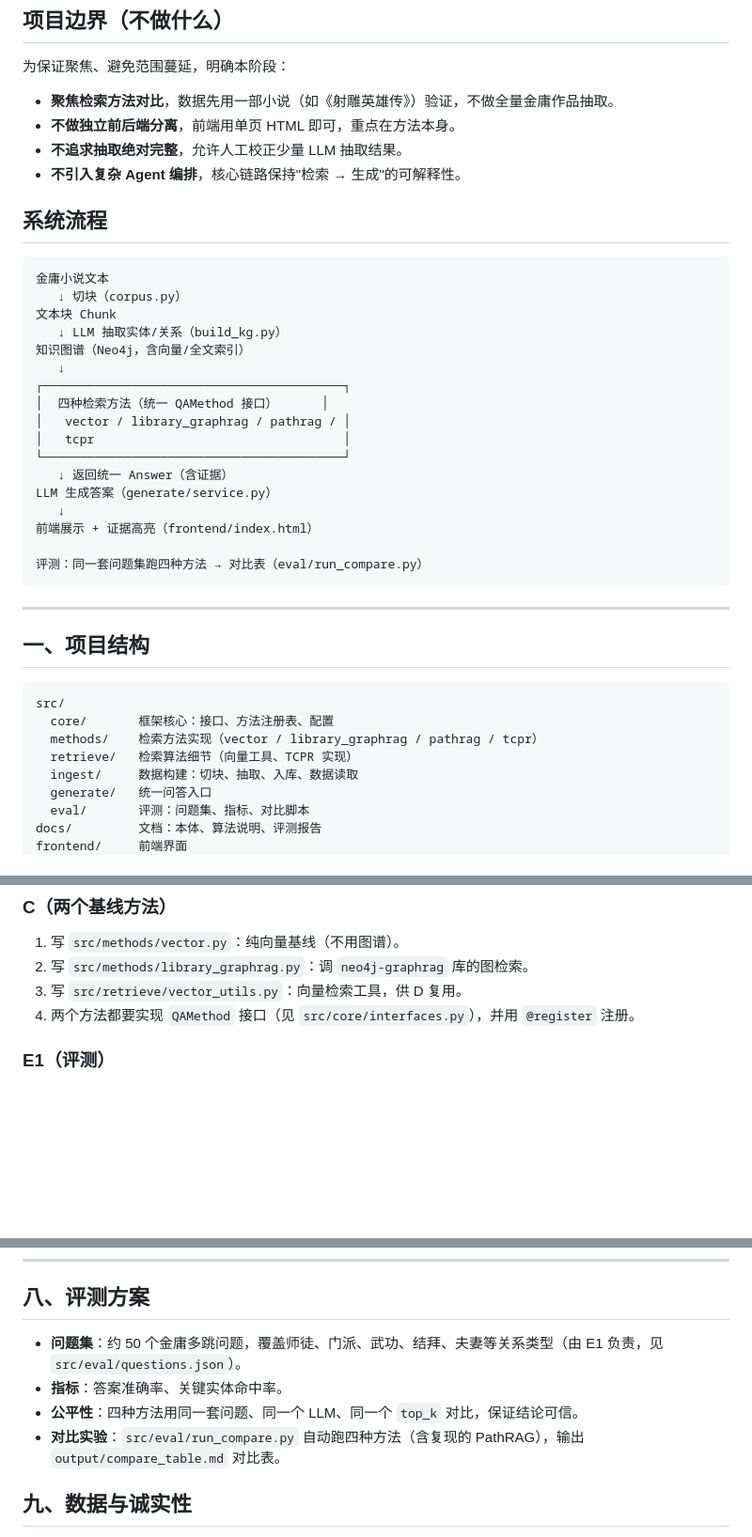
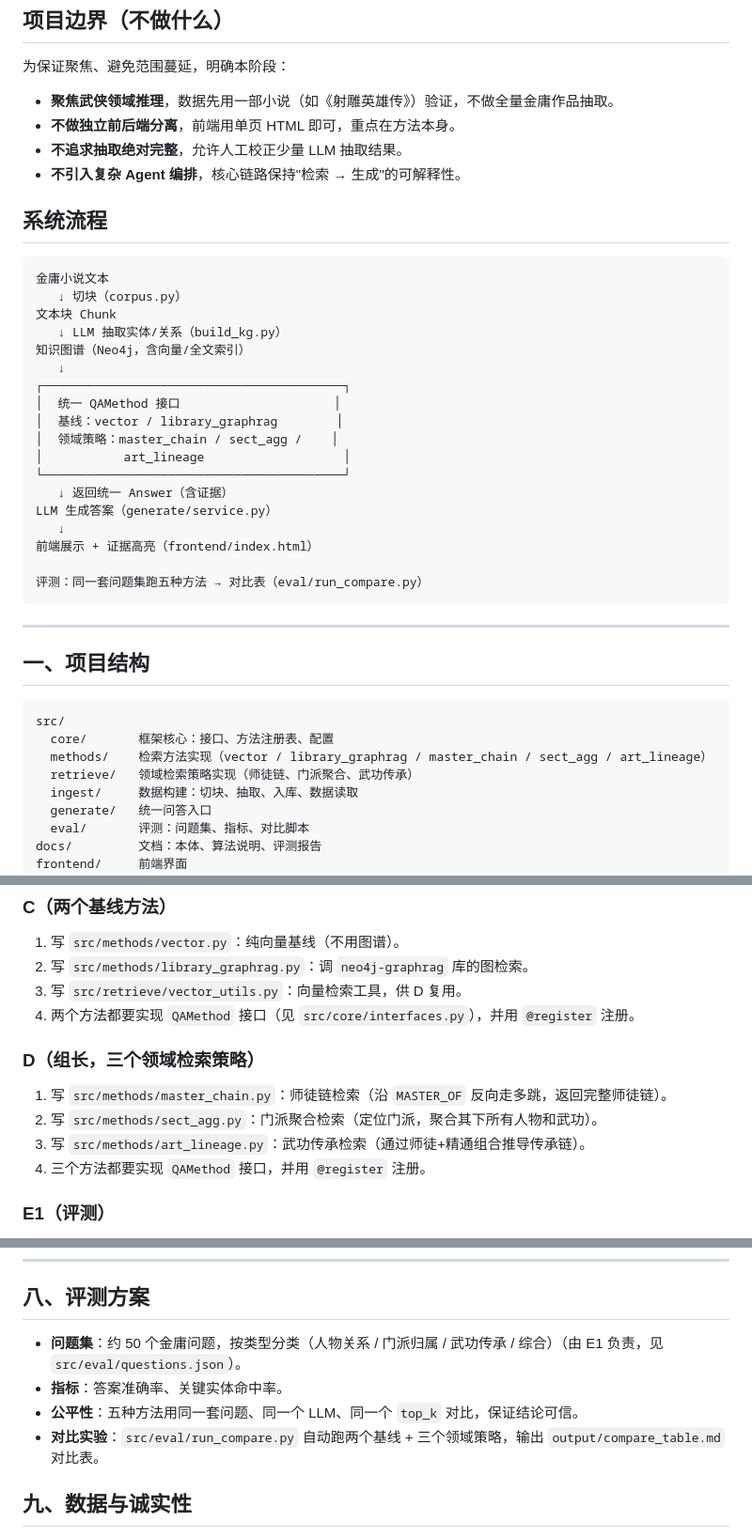
Before and after one commit to Metal-jin/GraphRAG, a Markdown page: README.md, 3 parts joined by grey strips. Shown at 94% size. Rendered like a GitHub page; blank space fills up the shorter version.

Commit message:
设计三个领域检索策略，重构 README 的对比结构

````diff
--- a/README.md
+++ b/README.md
@@ -22,7 +22,7 @@
 
 为保证聚焦、避免范围蔓延，明确本阶段：
 
-- **聚焦检索方法对比**，数据先用一部小说（如《射雕英雄传》）验证，不做全量金庸作品抽取。
+- **聚焦武侠领域推理**，数据先用一部小说（如《射雕英雄传》）验证，不做全量金庸作品抽取。
 - **不做独立前后端分离**，前端用单页 HTML 即可，重点在方法本身。
 - **不追求抽取绝对完整**，允许人工校正少量 LLM 抽取结果。
 - **不引入复杂 Agent 编排**，核心链路保持"检索 → 生成"的可解释性。
@@ -37,16 +37,17 @@
 知识图谱（Neo4j，含向量/全文索引）
    ↓
 ┌─────────────────────────────────────────┐
-│  四种检索方法（统一 QAMethod 接口）      │
-│   vector / library_graphrag / pathrag / │
-│   tcpr                                  │
+│  统一 QAMethod 接口                     │
+│  基线：vector / library_graphrag        │
+│  领域策略：master_chain / sect_agg /    │
+│           art_lineage                   │
 └─────────────────────────────────────────┘
    ↓ 返回统一 Answer（含证据）
 LLM 生成答案（generate/service.py）
    ↓
 前端展示 + 证据高亮（frontend/index.html）
 
-评测：同一套问题集跑四种方法 → 对比表（eval/run_compare.py）
+评测：同一套问题集跑五种方法 → 对比表（eval/run_compare.py）
 ```
 
 ---
@@ -56,8 +57,8 @@ LLM 生成答案（generate/service.py）
 ```
 src/
   core/       框架核心：接口、方法注册表、配置
-  methods/    检索方法实现（vector / library_graphrag / pathrag / tcpr）
-  retrieve/   检索算法细节（向量工具、TCPR 实现）
+  methods/    检索方法实现（vector / library_graphrag / master_chain / sect_agg / art_lineage）
+  retrieve/   领域检索策略实现（师徒链、门派聚合、武功传承）
   ingest/     数据构建：切块、抽取、入库、数据读取
   generate/   统一问答入口
   eval/       评测：问题集、指标、对比脚本
@@ -148,6 +149,13 @@ Copy-Item .env.example .env
 2. 写 `src/methods/library_graphrag.py`：调 `neo4j-graphrag` 库的图检索。
 3. 写 `src/retrieve/vector_utils.py`：向量检索工具，供 D 复用。
 4. 两个方法都要实现 `QAMethod` 接口（见 `src/core/interfaces.py`），并用 `@register` 注册。
+
+### D（组长，三个领域检索策略）
+
+1. 写 `src/methods/master_chain.py`：师徒链检索（沿 `MASTER_OF` 反向走多跳，返回完整师徒链）。
+2. 写 `src/methods/sect_agg.py`：门派聚合检索（定位门派，聚合其下所有人物和武功）。
+3. 写 `src/methods/art_lineage.py`：武功传承检索（通过师徒+精通组合推导传承链）。
+4. 三个方法都要实现 `QAMethod` 接口，并用 `@register` 注册。
 
 ### E1（评测）
 
@@ -250,10 +258,10 @@ git push
 
 ## 八、评测方案
 
-- **问题集**：约 50 个金庸多跳问题，覆盖师徒、门派、武功、结拜、夫妻等关系类型（由 E1 负责，见 `src/eval/questions.json`）。
+- **问题集**：约 50 个金庸问题，按类型分类（人物关系 / 门派归属 / 武功传承 / 综合）（由 E1 负责，见 `src/eval/questions.json`）。
 - **指标**：答案准确率、关键实体命中率。
-- **公平性**：四种方法用同一套问题、同一个 LLM、同一个 `top_k` 对比，保证结论可信。
-- **对比实验**：`src/eval/run_compare.py` 自动跑四种方法（含复现的 PathRAG），输出 `output/compare_table.md` 对比表。
+- **公平性**：五种方法用同一套问题、同一个 LLM、同一个 `top_k` 对比，保证结论可信。
+- **对比实验**：`src/eval/run_compare.py` 自动跑两个基线 + 三个领域策略，输出 `output/compare_table.md` 对比表。
 
 ## 九、数据与诚实性
 
````
Also changed, not shown: other parts of README.md (+1 -1 lines), docs/retrieval_strategies.md (added, +110 -0 lines).
